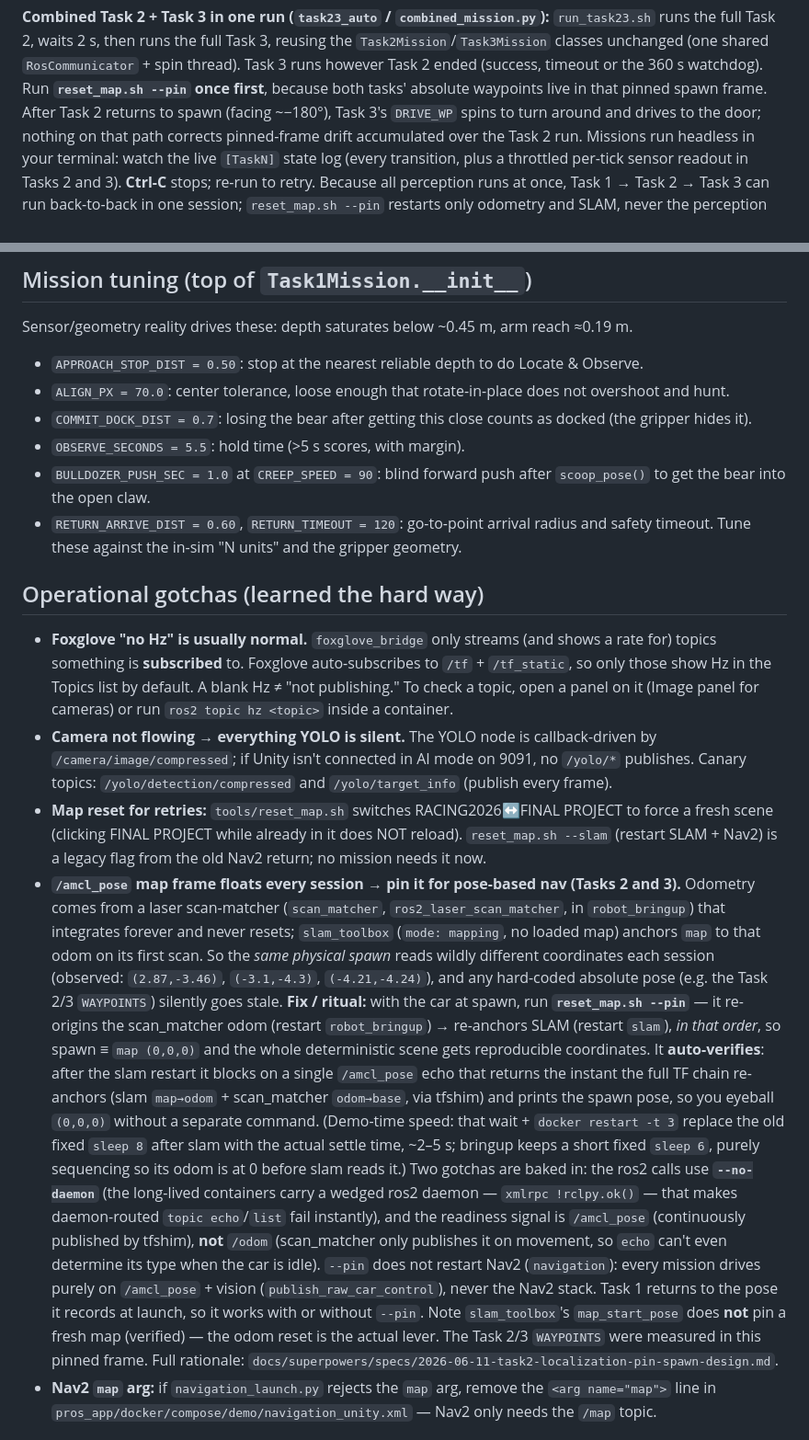
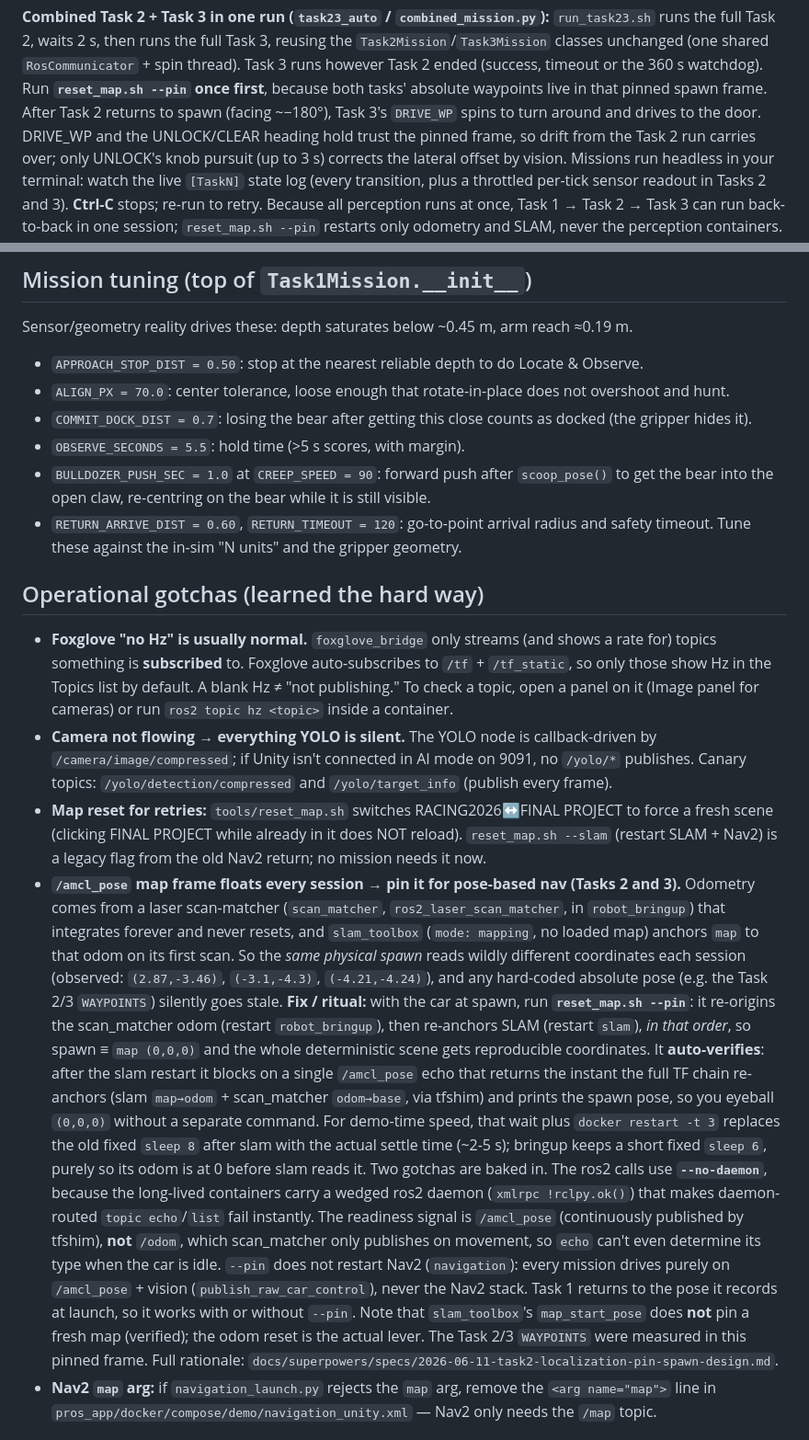
Before and after one commit to kylevirtuous1211/Robot-navigation-projects, a Markdown page: Final_Project/CLAUDE.md, 2 parts joined by grey strips. Shown at 92% size. Drawn GitHub-style.

Commit message:
docs(Final_Project): tighten CLAUDE.md after review
Knob pursuit does correct lateral drift, CREEP re-centres while pushing,
SNAP_DESCEND also exits on confirm frames or its 6 s timeout, list the
task23_auto entry point, use '>5 s' consistently, and reflow the --pin
gotcha to one sentence per line.

Co-Authored-By: Claude Opus 5.5 <noreply@anthropic.com>
Claude-Session: https://claude.ai/code/session_01BKhk4uZvMmppuN1jVvuVYr

```diff
--- a/Final_Project/CLAUDE.md
+++ b/Final_Project/CLAUDE.md
@@ -87,7 +87,8 @@ Then **in Unity** (Chrome Remote Desktop): log in → **FINAL PROJECT** → **CA
 **Combined Task 2 + Task 3 in one run (`task23_auto` / `combined_mission.py`):** `run_task23.sh` runs the full Task 2, waits 2 s, then runs the full Task 3, reusing the `Task2Mission`/`Task3Mission` classes unchanged (one shared `RosCommunicator` + spin thread).
 Task 3 runs however Task 2 ended (success, timeout or the 360 s watchdog).
 Run **`reset_map.sh --pin` once first**, because both tasks' absolute waypoints live in that pinned spawn frame.
-After Task 2 returns to spawn (facing ~−180°), Task 3's `DRIVE_WP` spins to turn around and drives to the door; nothing on that path corrects pinned-frame drift accumulated over the Task 2 run.
+After Task 2 returns to spawn (facing ~−180°), Task 3's `DRIVE_WP` spins to turn around and drives to the door.
+DRIVE_WP and the UNLOCK/CLEAR heading hold trust the pinned frame, so drift from the Task 2 run carries over; only UNLOCK's knob pursuit (up to 3 s) corrects the lateral offset by vision.
 Missions run headless in your terminal: watch the live `[TaskN]` state log (every transition, plus a throttled per-tick sensor readout in Tasks 2 and 3).
 **Ctrl-C** stops; re-run to retry.
 Because all perception runs at once, Task 1 → Task 2 → Task 3 can run back-to-back in one session; `reset_map.sh --pin` restarts only odometry and SLAM, never the perception containers.
@@ -187,7 +188,7 @@ Sensor/geometry reality drives these: depth saturates below ~0.45 m, arm reach
 - `ALIGN_PX = 70.0`: center tolerance, loose enough that rotate-in-place does not overshoot and hunt.
 - `COMMIT_DOCK_DIST = 0.7`: losing the bear after getting this close counts as docked (the gripper hides it).
 - `OBSERVE_SECONDS = 5.5`: hold time (>5 s scores, with margin).
-- `BULLDOZER_PUSH_SEC = 1.0` at `CREEP_SPEED = 90`: blind forward push after `scoop_pose()` to get the bear into the open claw.
+- `BULLDOZER_PUSH_SEC = 1.0` at `CREEP_SPEED = 90`: forward push after `scoop_pose()` to get the bear into the open claw, re-centring on the bear while it is still visible.
 - `RETURN_ARRIVE_DIST = 0.60`, `RETURN_TIMEOUT = 120`: go-to-point arrival radius and safety timeout.
 Tune these against the in-sim "N units" and the gripper geometry.
 
@@ -200,32 +201,22 @@ Tune these against the in-sim "N units" and the gripper geometry.
 - **Camera not flowing → everything YOLO is silent.** The YOLO node is callback-driven by
   `/camera/image/compressed`; if Unity isn't connected in AI mode on 9091, no `/yolo/*` publishes.
   Canary topics: `/yolo/detection/compressed` and `/yolo/target_info` (publish every frame).
-- **Map reset for retries:** `tools/reset_map.sh` switches RACING2026↔FINAL PROJECT to force a fresh
-  scene (clicking FINAL PROJECT while already in it does NOT reload).
+- **Map reset for retries:** `tools/reset_map.sh` switches RACING2026↔FINAL PROJECT to force a fresh scene (clicking FINAL PROJECT while already in it does NOT reload).
   `reset_map.sh --slam` (restart SLAM + Nav2) is a legacy flag from the old Nav2 return; no mission needs it now.
-- **`/amcl_pose` map frame floats every session → pin it for pose-based nav (Tasks 2 and 3).** Odometry
-  comes from a laser scan-matcher (`scan_matcher`, `ros2_laser_scan_matcher`, in `robot_bringup`)
-  that integrates forever and never resets; `slam_toolbox` (`mode: mapping`, no loaded map) anchors
-  `map` to that odom on its first scan. So the *same physical spawn* reads wildly different
-  coordinates each session (observed: `(2.87,-3.46)`, `(-3.1,-4.3)`, `(-4.21,-4.24)`), and any
-  hard-coded absolute pose (e.g. the Task 2/3 `WAYPOINTS`) silently goes stale. **Fix / ritual:** with
-  the car at spawn, run **`reset_map.sh --pin`** — it re-origins the scan_matcher odom (restart
-  `robot_bringup`) → re-anchors SLAM (restart `slam`), *in that order*, so spawn ≡ `map (0,0,0)` and the
-  whole deterministic scene gets reproducible coordinates. It **auto-verifies**: after the slam
-  restart it blocks on a single `/amcl_pose` echo that returns the instant the full TF chain
-  re-anchors (slam `map→odom` + scan_matcher `odom→base`, via tfshim) and prints the spawn pose, so
-  you eyeball `(0,0,0)` without a separate command. (Demo-time speed: that wait + `docker restart -t 3`
-  replace the old fixed `sleep 8` after slam with the actual settle time, ~2–5 s; bringup keeps a
-  short fixed `sleep 6`, purely sequencing so its odom is at 0 before slam reads it.) Two gotchas are
-  baked in: the ros2 calls use **`--no-daemon`** (the long-lived containers carry a wedged ros2 daemon
-  — `xmlrpc !rclpy.ok()` — that makes daemon-routed `topic echo`/`list` fail instantly), and the
-  readiness signal is `/amcl_pose` (continuously published by tfshim), **not** `/odom` (scan_matcher
-  only publishes it on movement, so `echo` can't even determine its type when the car is idle).
+- **`/amcl_pose` map frame floats every session → pin it for pose-based nav (Tasks 2 and 3).**
+  Odometry comes from a laser scan-matcher (`scan_matcher`, `ros2_laser_scan_matcher`, in `robot_bringup`) that integrates forever and never resets, and `slam_toolbox` (`mode: mapping`, no loaded map) anchors `map` to that odom on its first scan.
+  So the *same physical spawn* reads wildly different coordinates each session (observed: `(2.87,-3.46)`, `(-3.1,-4.3)`, `(-4.21,-4.24)`), and any hard-coded absolute pose (e.g. the Task 2/3 `WAYPOINTS`) silently goes stale.
+  **Fix / ritual:** with the car at spawn, run **`reset_map.sh --pin`**: it re-origins the scan_matcher odom (restart `robot_bringup`), then re-anchors SLAM (restart `slam`), *in that order*, so spawn ≡ `map (0,0,0)` and the whole deterministic scene gets reproducible coordinates.
+  It **auto-verifies**: after the slam restart it blocks on a single `/amcl_pose` echo that returns the instant the full TF chain re-anchors (slam `map→odom` + scan_matcher `odom→base`, via tfshim) and prints the spawn pose, so you eyeball `(0,0,0)` without a separate command.
+  For demo-time speed, that wait plus `docker restart -t 3` replaces the old fixed `sleep 8` after slam with the actual settle time (~2-5 s); bringup keeps a short fixed `sleep 6`, purely so its odom is at 0 before slam reads it.
+  Two gotchas are baked in.
+  The ros2 calls use **`--no-daemon`**, because the long-lived containers carry a wedged ros2 daemon (`xmlrpc !rclpy.ok()`) that makes daemon-routed `topic echo`/`list` fail instantly.
+  The readiness signal is `/amcl_pose` (continuously published by tfshim), **not** `/odom`, which scan_matcher only publishes on movement, so `echo` can't even determine its type when the car is idle.
   `--pin` does not restart Nav2 (`navigation`): every mission drives purely on `/amcl_pose` + vision (`publish_raw_car_control`), never the Nav2 stack.
   Task 1 returns to the pose it records at launch, so it works with or without `--pin`.
-  Note `slam_toolbox`'s `map_start_pose` does **not** pin a fresh map (verified) — the odom reset is
-  the actual lever. The Task 2/3 `WAYPOINTS` were measured in this pinned frame. Full rationale:
-  `docs/superpowers/specs/2026-06-11-task2-localization-pin-spawn-design.md`.
+  Note that `slam_toolbox`'s `map_start_pose` does **not** pin a fresh map (verified); the odom reset is the actual lever.
+  The Task 2/3 `WAYPOINTS` were measured in this pinned frame.
+  Full rationale: `docs/superpowers/specs/2026-06-11-task2-localization-pin-spawn-design.md`.
 - **Nav2 `map` arg:** if `navigation_launch.py` rejects the `map` arg, remove the `<arg name="map">`
   line in `pros_app/docker/compose/demo/navigation_unity.xml` — Nav2 only needs the `/map` topic.
 
```
Also changed, not shown: other parts of Final_Project/CLAUDE.md (+5 -5 lines).
